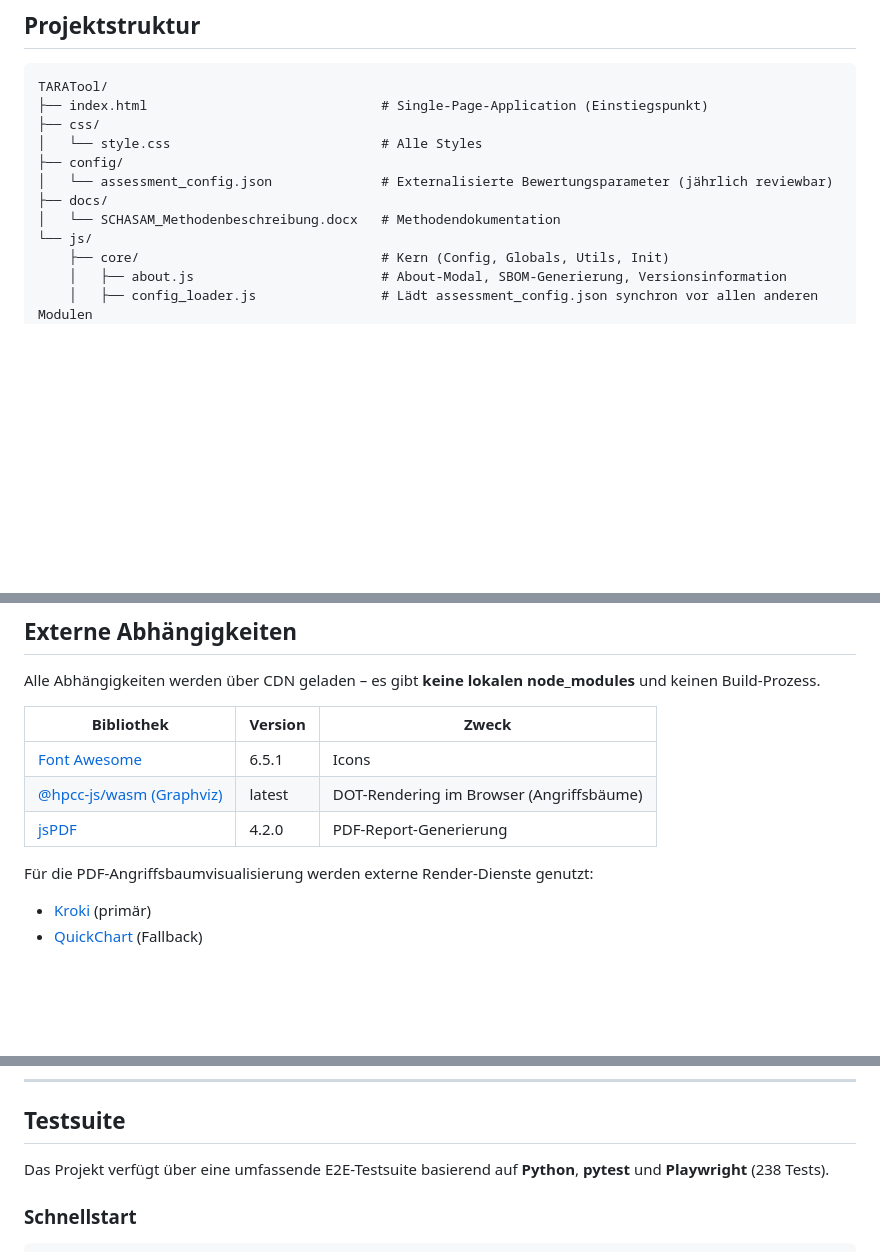
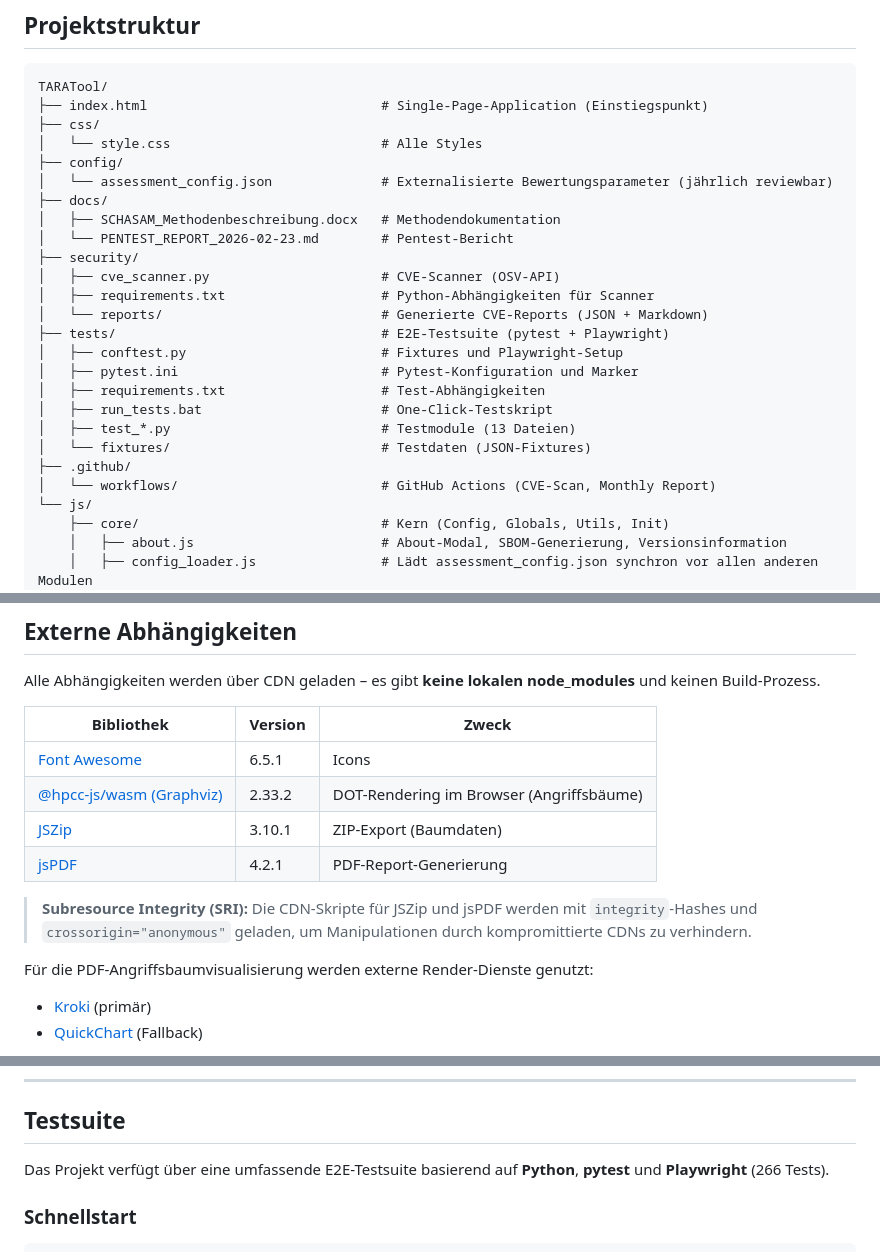
Before and after one commit to SCHUNK-SE-Co-KG/TARATool, a Markdown page: README.md, 3 parts joined by grey strips. Drawn GitHub-style; blank space fills up the shorter version.

Commit message:
docs: README aktualisiert - Abhaengigkeiten, Testanzahl, Projektstruktur korrigiert
- jsPDF Version 4.2.0 -> 4.2.1 korrigiert
- @hpcc-js/wasm Version 'latest' -> 2.33.2 (gepinnt) korrigiert
- JSZip 3.10.1 zur Abhaengigkeitstabelle hinzugefuegt
- SRI-Integritaetspruefung dokumentiert
- Testanzahl 238 -> 266 aktualisiert (inkl. Contributing-Abschnitt)
- Pytest-Marker tree_export und security_fixes ergaenzt
- Projektstrukturbaum um tests/, security/, .github/, docs/PENTEST erweitert

```diff
--- a/README.md
+++ b/README.md
@@ -123,7 +123,21 @@ TARATool/
 ├── config/
 │   └── assessment_config.json              # Externalisierte Bewertungsparameter (jährlich reviewbar)
 ├── docs/
-│   └── SCHASAM_Methodenbeschreibung.docx   # Methodendokumentation
+│   ├── SCHASAM_Methodenbeschreibung.docx   # Methodendokumentation
+│   └── PENTEST_REPORT_2026-02-23.md        # Pentest-Bericht
+├── security/
+│   ├── cve_scanner.py                      # CVE-Scanner (OSV-API)
+│   ├── requirements.txt                    # Python-Abhängigkeiten für Scanner
+│   └── reports/                            # Generierte CVE-Reports (JSON + Markdown)
+├── tests/                                  # E2E-Testsuite (pytest + Playwright)
+│   ├── conftest.py                         # Fixtures und Playwright-Setup
+│   ├── pytest.ini                          # Pytest-Konfiguration und Marker
+│   ├── requirements.txt                    # Test-Abhängigkeiten
+│   ├── run_tests.bat                       # One-Click-Testskript
+│   ├── test_*.py                           # Testmodule (13 Dateien)
+│   └── fixtures/                           # Testdaten (JSON-Fixtures)
+├── .github/
+│   └── workflows/                          # GitHub Actions (CVE-Scan, Monthly Report)
 └── js/
     ├── core/                               # Kern (Config, Globals, Utils, Init)
     │   ├── about.js                        # About-Modal, SBOM-Generierung, Versionsinformation
@@ -214,8 +228,11 @@ Alle Abhängigkeiten werden über CDN geladen – es gibt **keine lokalen node_m
 | Bibliothek | Version | Zweck |
 |---|---|---|
 | [Font Awesome](https://fontawesome.com/) | 6.5.1 | Icons |
-| [@hpcc-js/wasm (Graphviz)](https://github.com/nicedoc/hpcc-js-wasm) | latest | DOT-Rendering im Browser (Angriffsbäume) |
-| [jsPDF](https://github.com/parallax/jsPDF) | 4.2.0 | PDF-Report-Generierung |
+| [@hpcc-js/wasm (Graphviz)](https://github.com/nicedoc/hpcc-js-wasm) | 2.33.2 | DOT-Rendering im Browser (Angriffsbäume) |
+| [JSZip](https://stuk.github.io/jszip/) | 3.10.1 | ZIP-Export (Baumdaten) |
+| [jsPDF](https://github.com/parallax/jsPDF) | 4.2.1 | PDF-Report-Generierung |
+
+> **Subresource Integrity (SRI):** Die CDN-Skripte für JSZip und jsPDF werden mit `integrity`-Hashes und `crossorigin="anonymous"` geladen, um Manipulationen durch kompromittierte CDNs zu verhindern.
 
 Für die PDF-Angriffsbaumvisualisierung werden externe Render-Dienste genutzt:
 - [Kroki](https://kroki.io/) (primär)
@@ -277,7 +294,7 @@ Alle Analysedaten werden im **`localStorage`** des Browsers gespeichert (Schlüs
 
 ## Testsuite
 
-Das Projekt verfügt über eine umfassende E2E-Testsuite basierend auf **Python**, **pytest** und **Playwright** (238 Tests).
+Das Projekt verfügt über eine umfassende E2E-Testsuite basierend auf **Python**, **pytest** und **Playwright** (266 Tests).
 
 ### Schnellstart
 
```
Also changed, not shown: other parts of README.md (+3 -1 lines).
